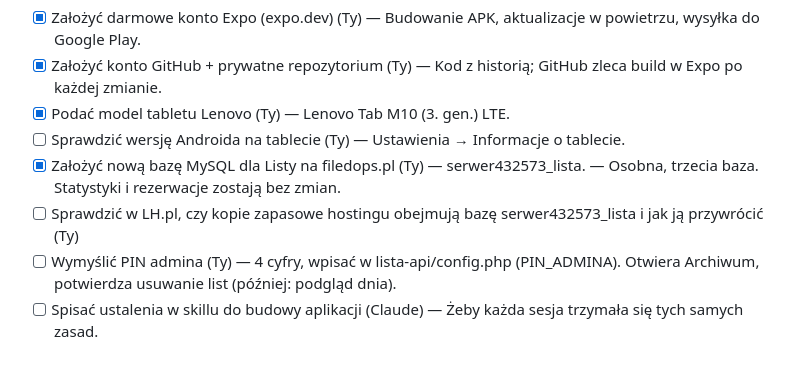
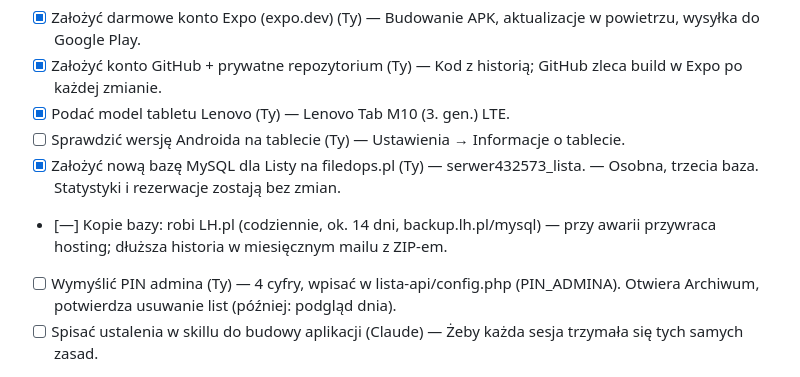
Before and after one commit to michalskorka86/silt-lista-app, a Markdown page: docs/PLAN.md, the part around the change. Rendered like a GitHub page.

Commit message:
Plan: kopie bazy robi LH.pl
Co-Authored-By: Claude Opus 5.5 <noreply@anthropic.com>
Claude-Session: https://claude.ai/code/session_01QvFg8U9PPBt6fmkEYdHMoR

```diff
--- a/docs/PLAN.md
+++ b/docs/PLAN.md
@@ -25,7 +25,7 @@ Pełna lista do odhaczania: plik SILT_Lista_aplikacja_plan.xlsx (u użytkownika)
 - [x] Podać model tabletu Lenovo (Ty) — Lenovo Tab M10 (3. gen.) LTE.
 - [ ] Sprawdzić wersję Androida na tablecie (Ty) — Ustawienia → Informacje o tablecie.
 - [x] Założyć nową bazę MySQL dla Listy na filedops.pl (Ty) — serwer432573_lista. — Osobna, trzecia baza. Statystyki i rezerwacje zostają bez zmian.
-- [ ] Sprawdzić w LH.pl, czy kopie zapasowe hostingu obejmują bazę serwer432573_lista i jak ją przywrócić (Ty)
+- [—] Kopie bazy: robi LH.pl (codziennie, ok. 14 dni, backup.lh.pl/mysql) — przy awarii przywraca hosting; dłuższa historia w miesięcznym mailu z ZIP-em.
 - [ ] Wymyślić PIN admina (Ty) — 4 cyfry, wpisać w lista-api/config.php (PIN_ADMINA). Otwiera Archiwum, potwierdza usuwanie list (później: podgląd dnia).
 - [ ] Spisać ustalenia w skillu do budowy aplikacji (Claude) — Żeby każda sesja trzymała się tych samych zasad.
 
```
